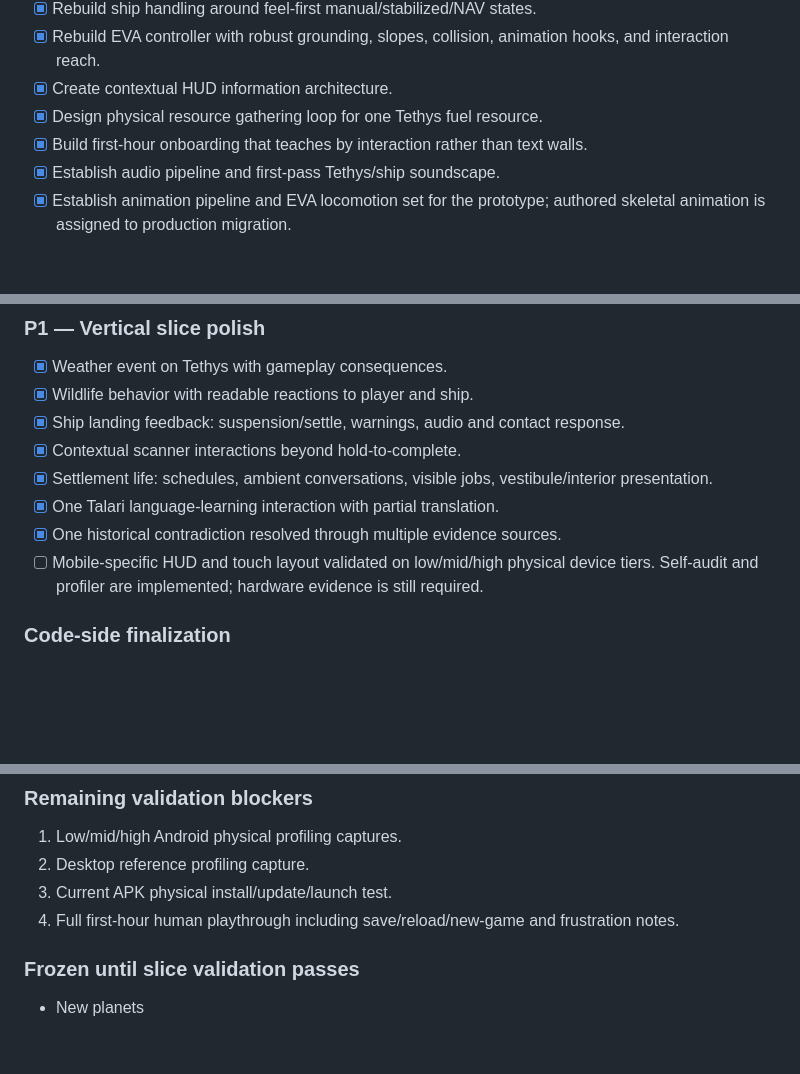
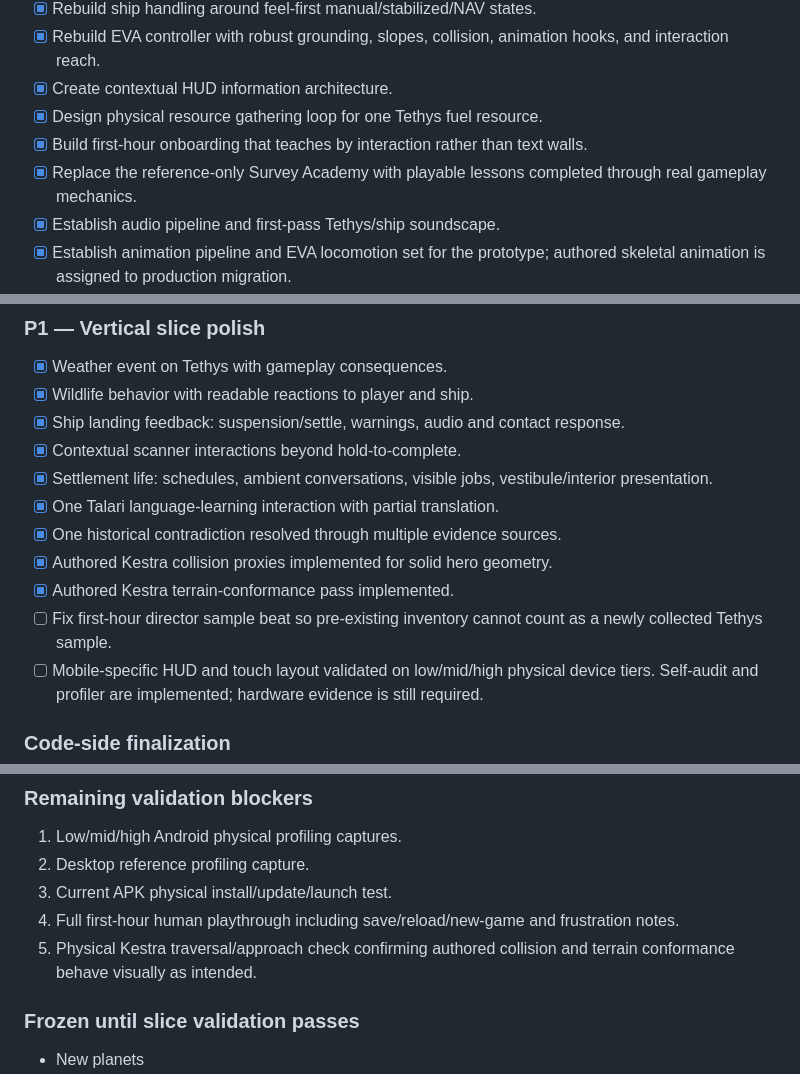
Before and after one commit to Islandyout/pale-signal, a Markdown page: production/MASTER_BACKLOG.md, 3 parts joined by grey strips. Drawn GitHub-style; blank space fills up the shorter version.

Commit message:
Reconcile weekly vertical slice backlog

```diff
--- a/production/MASTER_BACKLOG.md
+++ b/production/MASTER_BACKLOG.md
@@ -12,6 +12,7 @@ Status reflects the current browser/PWA/Android vertical-slice implementation. C
 - [x] Create contextual HUD information architecture.
 - [x] Design physical resource gathering loop for one Tethys fuel resource.
 - [x] Build first-hour onboarding that teaches by interaction rather than text walls.
+- [x] Replace the reference-only Survey Academy with playable lessons completed through real gameplay mechanics.
 - [x] Establish audio pipeline and first-pass Tethys/ship soundscape.
 - [x] Establish animation pipeline and EVA locomotion set for the prototype; authored skeletal animation is assigned to production migration.
 - [x] Define Tethys/Kestra visual bible with authored silhouette/material/lighting targets. See `TETHYS_KESTRA_VISUAL_BIBLE.md`.
@@ -27,6 +28,9 @@ Status reflects the current browser/PWA/Android vertical-slice implementation. C
 - [x] Settlement life: schedules, ambient conversations, visible jobs, vestibule/interior presentation.
 - [x] One Talari language-learning interaction with partial translation.
 - [x] One historical contradiction resolved through multiple evidence sources.
+- [x] Authored Kestra collision proxies implemented for solid hero geometry.
+- [x] Authored Kestra terrain-conformance pass implemented.
+- [ ] Fix first-hour director sample beat so pre-existing inventory cannot count as a newly collected Tethys sample.
 - [ ] Mobile-specific HUD and touch layout validated on low/mid/high physical device tiers. Self-audit and profiler are implemented; hardware evidence is still required.
 
 ### Code-side finalization
@@ -48,6 +52,7 @@ Status reflects the current browser/PWA/Android vertical-slice implementation. C
 2. Desktop reference profiling capture.
 3. Current APK physical install/update/launch test.
 4. Full first-hour human playthrough including save/reload/new-game and frustration notes.
+5. Physical Kestra traversal/approach check confirming authored collision and terrain conformance behave visually as intended.
 
 ### Frozen until slice validation passes
 - New planets
```
